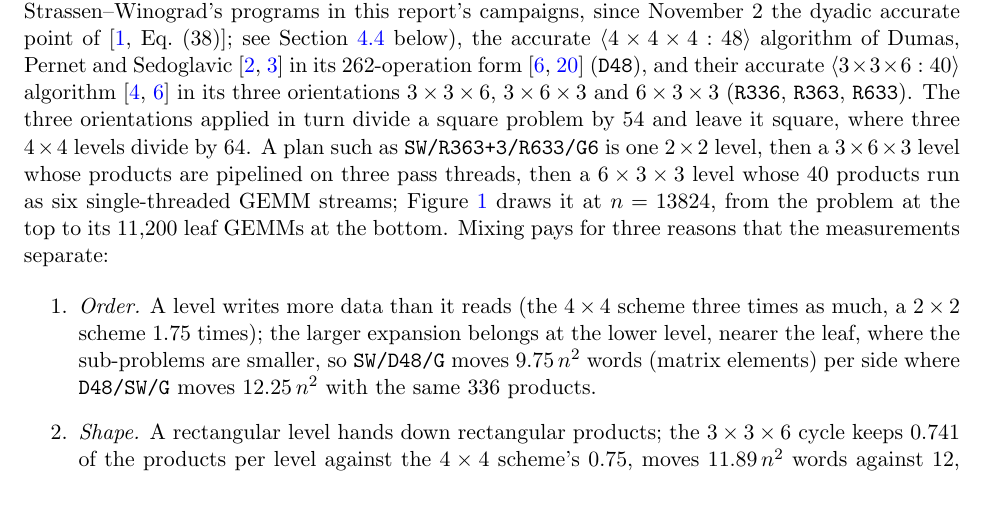
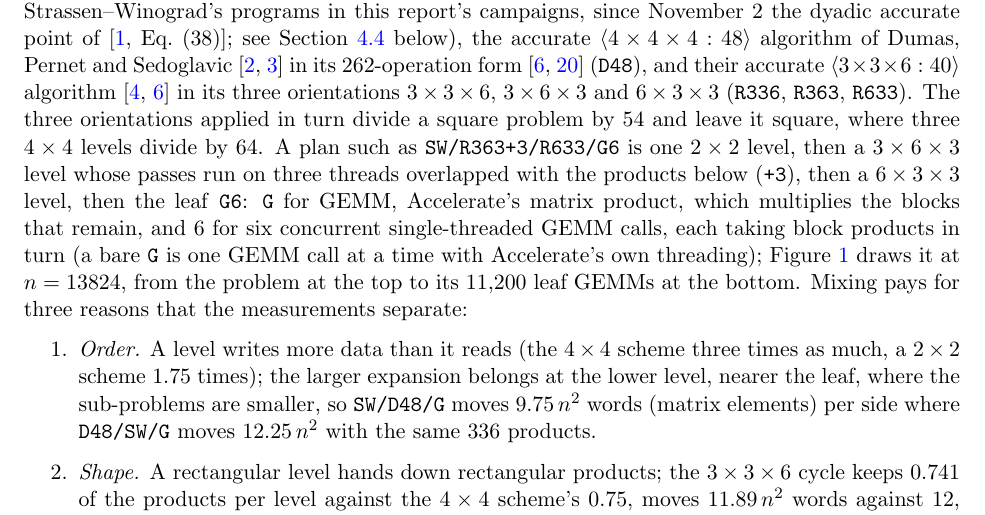
Before and after one commit to gsidebottom/logic, a LaTeX paper (doc/matmul_mixed_levels.tex): part of page 2 of 26, cut so that both start at the same text. Compiled offline with pdfLaTeX.

Commit message:
mixed-levels report: say what G6 and +3 mean where a plan name first appears
Greg asked what G6 means.  The introduction named the plan SW/R363+3/R633/G6 and described its parts, but G was only
defined two pages later.  It now says, at first use: G is the GEMM leaf, Accelerate's matrix product on the blocks
that remain; 6 is six concurrent single-threaded GEMM calls taking block products in turn; a bare G is one GEMM
call at a time with Accelerate's own threading; +3 runs a level's passes on three threads overlapped with the
products below.  PDF rebuilt with tectonic.

Co-Authored-By: Claude Opus 5.5 <noreply@anthropic.com>

```diff
--- a/doc/matmul_mixed_levels.tex
+++ b/doc/matmul_mixed_levels.tex
@@ -129,9 +129,13 @@ its three orientations $3\times3\times6$, $3\times6\times3$ and $6\times3\times3
 (\lv{R336}, \lv{R363}, \lv{R633}).  The three orientations applied in turn
 divide a square problem by $54$ and leave it square, where three $4\times4$
 levels divide by $64$.  A plan such as \lv{SW/R363+3/R633/G6} is one
-$2\times2$ level, then a $3\times6\times3$ level whose products are
-pipelined on three pass threads, then a $6\times3\times3$ level whose $40$
-products run as six single-threaded GEMM streams; Figure~\ref{fig:plan} draws
+$2\times2$ level, then a $3\times6\times3$ level whose passes run on three
+threads overlapped with the products below (\lv{+3}), then a
+$6\times3\times3$ level, then the leaf \lv{G6}: \lv{G} for GEMM, Accelerate's
+matrix product, which multiplies the blocks that remain, and $6$ for six
+concurrent single-threaded GEMM calls, each taking block products in turn
+(a bare \lv{G} is one GEMM call at a time with Accelerate's own threading);
+Figure~\ref{fig:plan} draws
 it at $n=13824$, from the problem at the top to its $11{,}200$ leaf GEMMs at
 the bottom.  Mixing pays for three reasons that the measurements separate:
 
```
Also changed, not shown: doc/matmul_mixed_levels.pdf.
